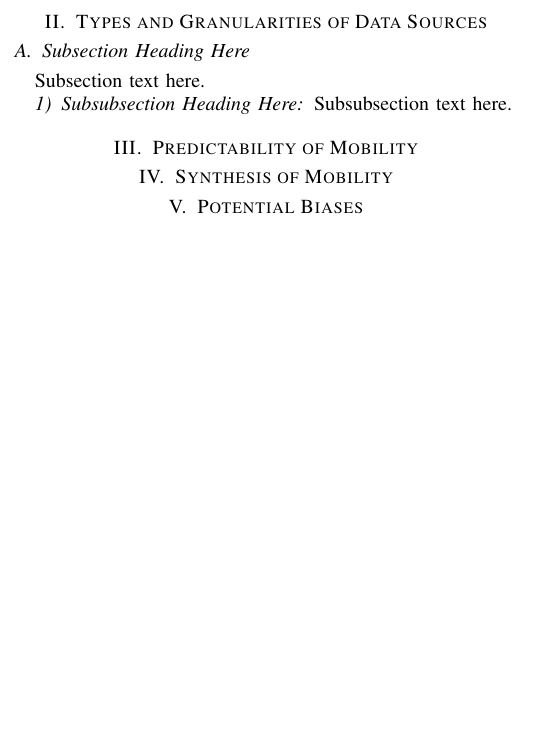
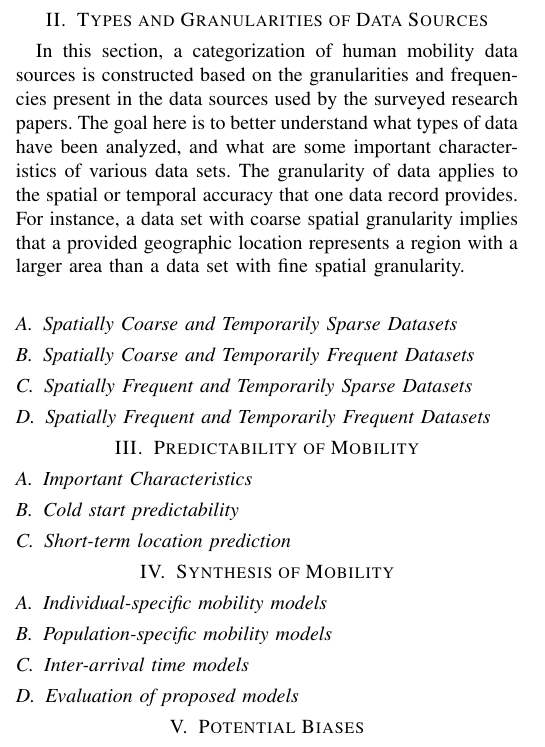
Before and after one commit to caojinzhou/Survey-on-Human-Mobility-2014, a LaTeX paper (survey.tex): part of one column of page 1 of 2, cut so that both start at the same text, the shorter picture padded with empty space. Compiled offline with pdfLaTeX.

Commit message:
subsection defs

```diff
--- a/survey.tex
+++ b/survey.tex
@@ -481,24 +481,40 @@ What follows is a survey on recent developments in the analysis of human mobilit
 
 \section{Types and Granularities of Data Sources} \label{sec:sources}
 
+In this section, a categorization of human mobility data sources is constructed based on the granularities and frequencies present in the data sources used by the surveyed research papers. The goal here is to better understand what types of data have been analyzed, and what are some important characteristics of various data sets. The granularity of data applies to the spatial or temporal accuracy that one data record provides. For instance, a data set with coarse spatial granularity implies that a provided geographic location represents a region with a larger area than a data set with fine spatial granularity.
 
-\subsection{Subsection Heading Here}
-Subsection text here.
+\subsection{Spatially Coarse and Temporarily Sparse Datasets}
 
-% needed in second column of first page if using \IEEEpubid
-%\IEEEpubidadjcol
+\subsection{Spatially Coarse and Temporarily Frequent Datasets}
 
-\subsubsection{Subsubsection Heading Here}
-Subsubsection text here.
+\subsection{Spatially Frequent and Temporarily Sparse Datasets}
+
+\subsection{Spatially Frequent and Temporarily Frequent Datasets}
+
 
 
 \section{Predictability of Mobility} \label{sec:predict}
 
+\subsection{Important Characteristics}
+
+\subsection{Cold start predictability}
+
+\subsection{Short-term location prediction}
+
 
 \section{Synthesis of Mobility} \label{sec:synthesis}
 
+\subsection{Individual-specific mobility models}
+
+\subsection{Population-specific mobility models}
+
+\subsection{Inter-arrival time models}
+
+\subsection{Evaluation of proposed models}
+
 
 \section{Potential Biases} \label{sec:bias}
+
 
 % An example of a floating figure using the graphicx package.
 % Note that \label must occur AFTER (or within) \caption.
```
